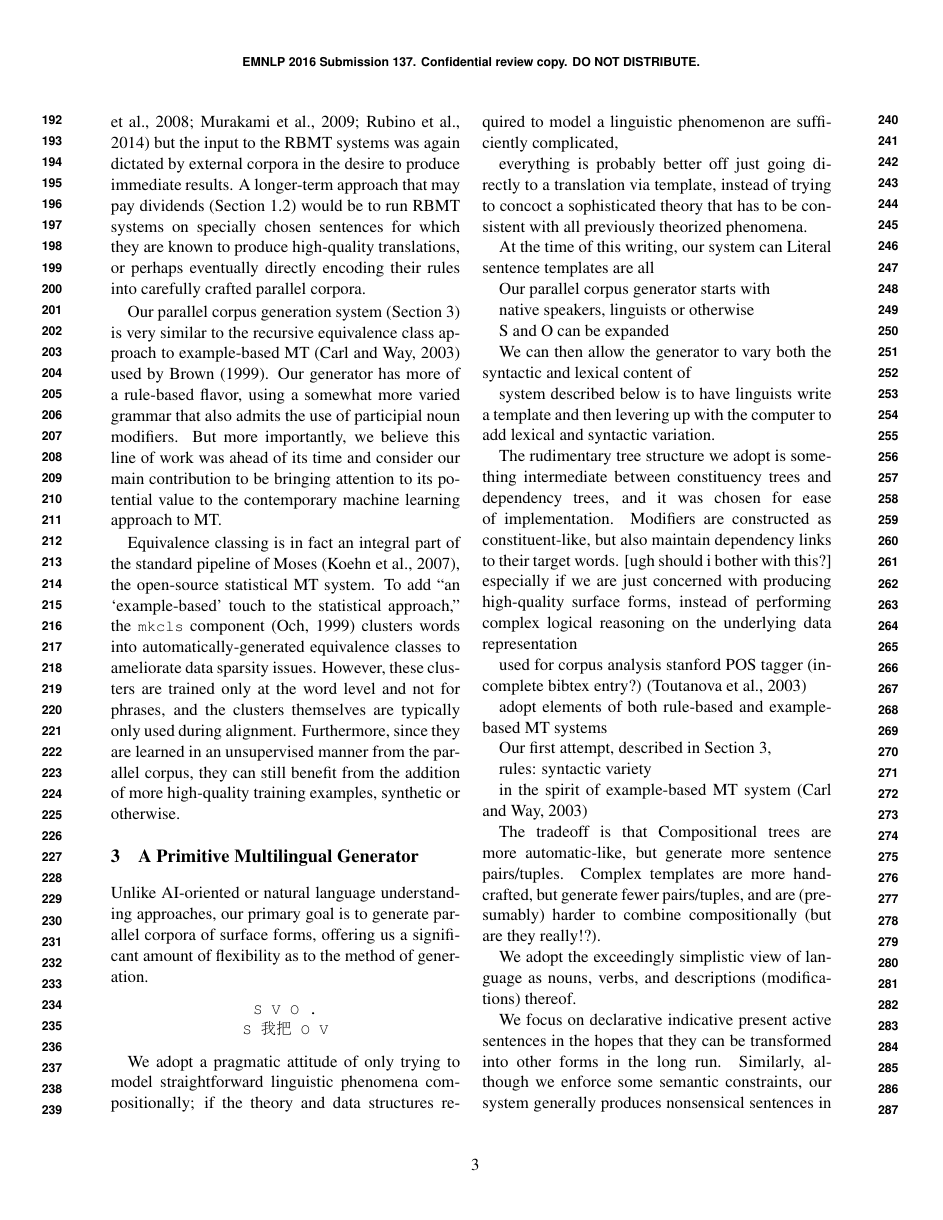
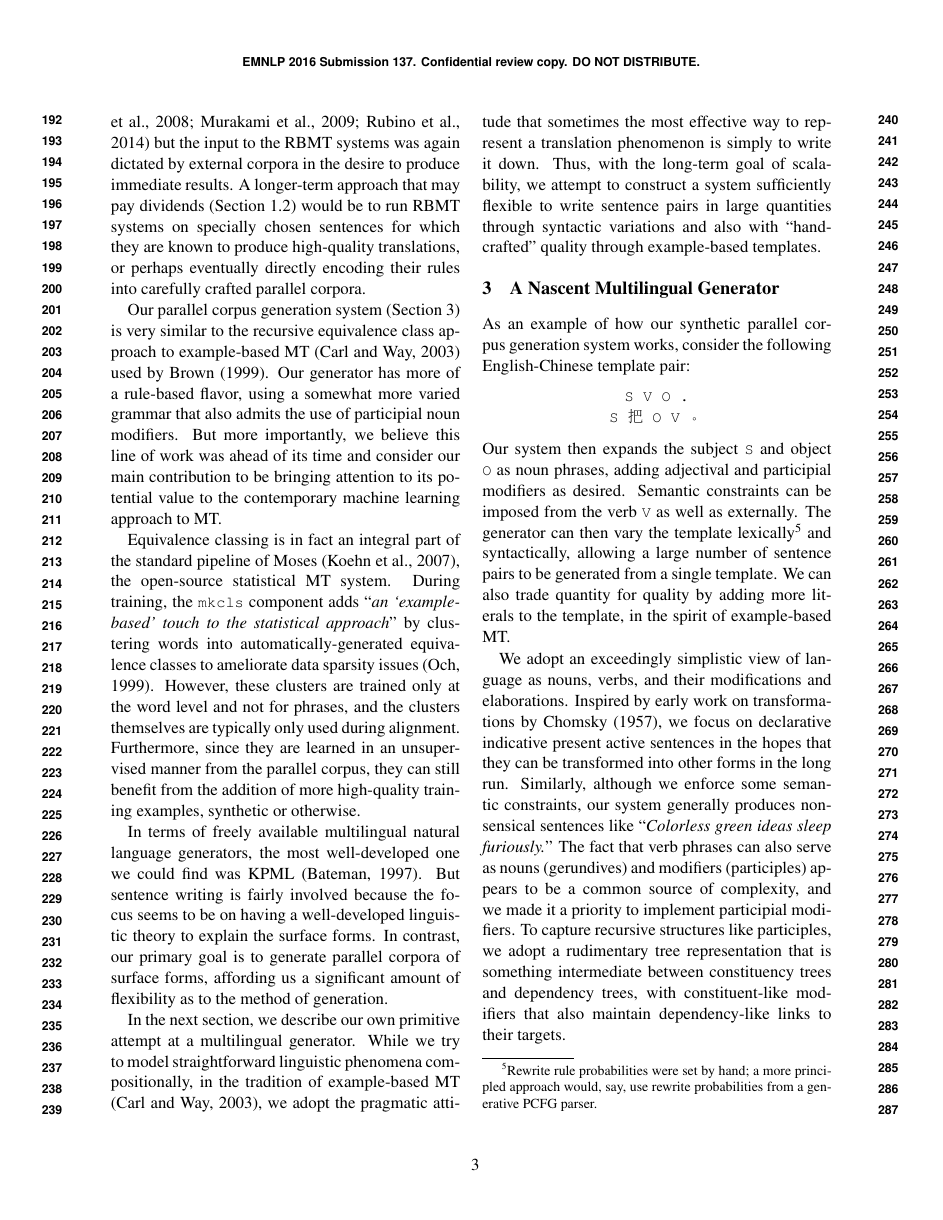
Before and after one commit to ypeels/bitext-maker, a LaTeX paper (doc/paper.tex, which reads doc/references.bib): page 3 of 7 before the commit and page 3 of 6 after it. Compiled offline with pdfLaTeX.

Commit message:
finished a sloppy pass at Generator section, and at this point it's pretty clear I'm going to run OVER length... but yeah, this last part is much faster, although the Future Work section is going to be slow again...

```diff
--- a/doc/paper.tex
+++ b/doc/paper.tex
@@ -197,7 +197,7 @@ Our generator has more of a rule-based flavor, using a somewhat more varied gram
 But more importantly, we believe this line of work was ahead of its time and consider our main contribution to be bringing attention to its potential value to the contemporary machine learning approach to MT.
 
 Equivalence classing is in fact an integral part of the standard pipeline of Moses \mycitep{moses}, the open-source statistical MT system.
-To add ``an `example-based' touch to the statistical approach,'' the {\small \tt mkcls} component \mycitep{och:98} clusters words into automatically-generated equivalence classes to ameliorate data sparsity issues.
+During training, the {\small \tt mkcls} component adds ``{\em an `example-based' touch to the statistical approach}'' by clustering words into automatically-generated equivalence classes to ameliorate data sparsity issues \mycitep{och:98}.
 However, these clusters are trained only at the word level and not for phrases, and the clusters themselves are typically only used during alignment.
 Furthermore, since they are learned in an unsupervised manner from the parallel corpus, they can still benefit from the addition of more high-quality training examples, synthetic or otherwise.
 
@@ -213,70 +213,41 @@ Furthermore, since they are learned in an unsupervised manner from the parallel
 % side note: if mkcls clusters were so awesome, they'd be used as standard factors... so you'd have to think that they're not
 
 
+% these links are too long for EMNLP. TODO: add them as footnotes for AMTA?
+% http://www.fb10.uni-bremen.de/anglistik/langpro/kpml/genbank/generation-bank.html
+% http://www.fb10.uni-bremen.de/anglistik/langpro/kpml/ genbank/R3b12-English/Docu/ENGLISH-nigel-exerciseset-mismatches-19981209/EX-SET-1.html
+In terms of freely available multilingual natural language generators, the most well-developed one we could find was KPML \mycitep{kpml}.
+But sentence writing is fairly involved because the focus seems to be on having a well-developed linguistic theory to explain the surface forms.
+In contrast, our primary goal is to generate parallel corpora of surface forms, affording us a significant amount of flexibility as to the method of generation.
 
-\section{A Primitive Multilingual Generator}
-\label{sec:generator}
-
-Unlike AI-oriented or natural language understanding approaches, our primary goal is to generate parallel corpora of surface forms, offering us a significant amount of flexibility as to the method of generation.
-
-\small
-\begin{center}
-{\tt S V O .}
-
-%S \zh{把} O V
-
-{\tt S \zh{我把} O V}
-
-%\zh{把} {\tt O V} \zh{}
-%\\
-%S
-\end{center}
-\normalsize
-
-We adopt a pragmatic attitude of only trying to model straightforward linguistic phenomena compositionally; if the theory and data structures required to model a linguistic phenomenon are sufficiently complicated,
-
-everything is probably better off just going directly to a translation via template, instead of trying to concoct a sophisticated theory that has to be consistent with all previously theorized phenomena.
-
-At the time of this writing, our system can
-Literal
-sentence templates are all
-
-Our parallel corpus generator starts with
-
-native speakers, linguists or otherwise
-
-S and O can be expanded
-
-We can then allow the generator to vary both the syntactic and lexical content of
+In the next section, we describe our own primitive attempt at a multilingual generator.
+While we try to model straightforward linguistic phenomena compositionally, in the tradition of example-based MT \mycitep{ebmtbook}, we adopt the pragmatic attitude that sometimes the most effective way to represent a translation phenomenon is simply to write it down.
+Thus, with the long-term goal of scalability, we attempt to construct a system sufficiently flexible to write sentence pairs in large quantities through syntactic variations and also with ``hand-crafted'' quality through example-based templates.
 
 
-system described below is to have linguists write a template and then levering up with the computer to add lexical and syntactic variation.
-
-The rudimentary tree structure we adopt is something intermediate between constituency trees and dependency trees, and it was chosen for ease of implementation.
-Modifiers are constructed as constituent-like, but also maintain dependency links to their target words.
-[ugh should i bother with this?]
-especially if we are just concerned with producing high-quality surface forms, instead of performing complex logical reasoning on the underlying data representation
+\section{A Nascent Multilingual Generator}
+\label{sec:generator}
 
 
 
+As an example of how our synthetic parallel corpus generation system works, consider the following English-Chinese template pair:
 
-used for corpus analysis stanford POS tagger (incomplete bibtex entry?) \mycitep{postagger:2003}
+%\small
+\begin{center} \begin{small}
+{\tt S V O .} \\
+{\tt S \zh{把} O V \zh{。}}
+\end{small} \end{center}
+%\normalsize
 
-adopt elements of both rule-based and example-based MT systems
+\noindent Our system then expands the subject {\small \tt S} and object {\small \tt O} as noun phrases, adding adjectival and participial modifiers as desired.
+Semantic constraints can be imposed from the verb {\small \tt V} as well as externally.
+The generator can then vary the template lexically\footnote{Rewrite rule probabilities were set by hand; a more principled approach would, say, use rewrite probabilities from a generative PCFG parser.} and syntactically, allowing a large number of sentence pairs to be generated from a single template.
+We can also trade quantity for quality by adding more literals to the template, in the spirit of example-based MT.
 
-Our first attempt, described in Section \ref{sec:generator},
-
-rules: syntactic variety
-
-in the spirit of example-based MT system \mycitep{ebmtbook}
-
-
-The tradeoff is that
-Compositional trees are more automatic-like, but generate more sentence pairs/tuples.
-Complex templates are more hand-crafted, but generate fewer pairs/tuples, and are (presumably) harder to combine compositionally (but are they really!?).
-
+% TODO: looks like this is GOING to run over length. save some of this for AMTA, which is going to run way UNDER length
 %\subsection{Simplistic Linguistics}
-We adopt the exceedingly simplistic view of language as nouns, verbs, and descriptions (modifications) thereof.
-
-We focus on declarative indicative present active sentences in the hopes that they can be transformed into other forms in the long run.
-Similarly, although we enforce some semantic constraints, our system generally produces nonsensical sentences in the spirit of ``Colorless green ideas sleep furiously''.
+We adopt an exceedingly simplistic view of language as nouns, verbs, and their modifications and elaborations.
+Inspired by early work on transformations by \mynewcite{chomsky}, we focus on declarative indicative present active sentences in the hopes that they can be transformed into other forms in the long run.
+Similarly, although we enforce some semantic constraints, our system generally produces nonsensical sentences like ``{\em Colorless green ideas sleep furiously.}''
+The fact that verb phrases can also serve as nouns (gerundives) and modifiers (participles) appears to be a common source of complexity, and we made it a priority to implement participial modifiers.
+To capture recursive structures like participles, we adopt a rudimentary tree representation that is something intermediate between constituency trees and dependency trees, with constituent-like modifiers that also maintain dependency-like links to their targets.
--- a/doc/references.bib
+++ b/doc/references.bib
@@ -0,0 +1 @@
+@article{kpml,
@@ -0,0 +6,2 @@
+ volume = {3},
+ number = {1},
```
Also changed, not shown: doc/paper.tex (27 more changed lines), doc/references.bib (27 more changed lines).
